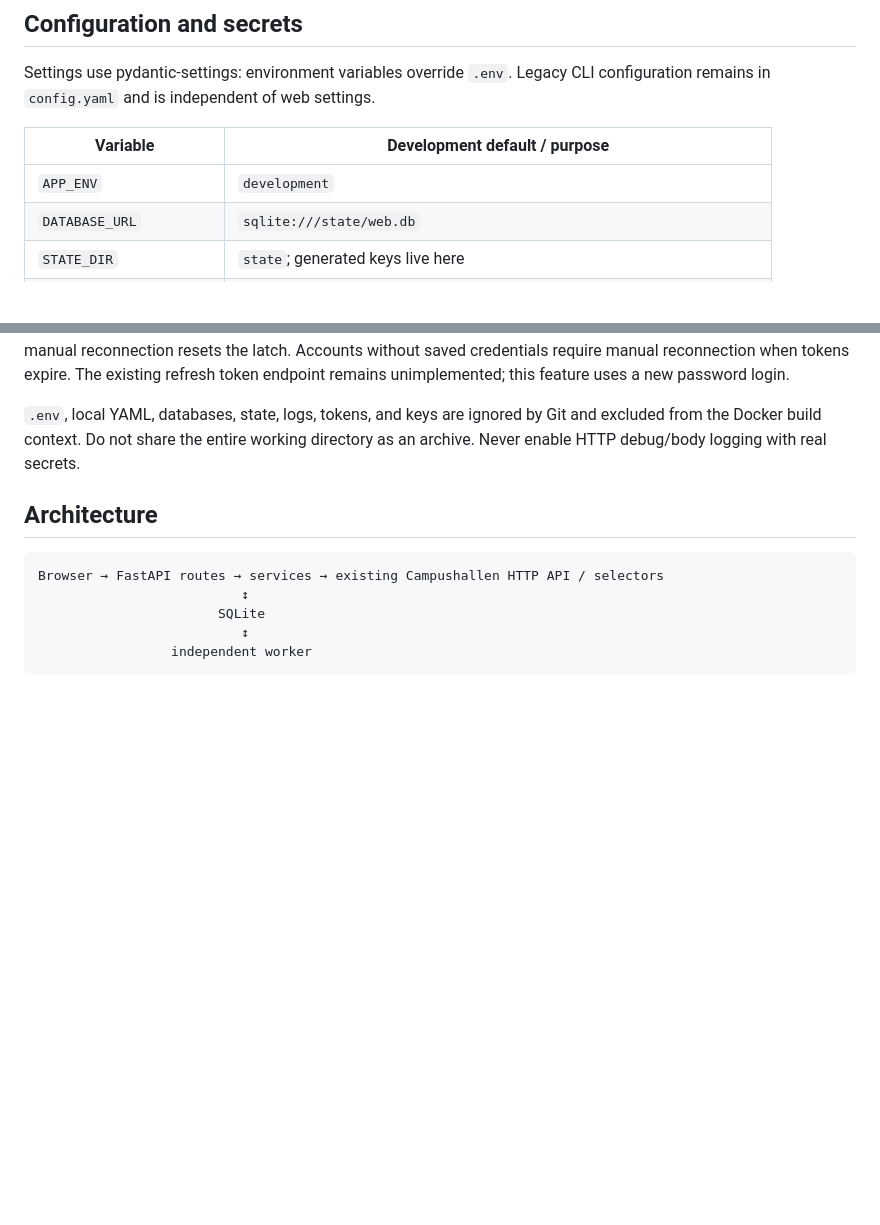
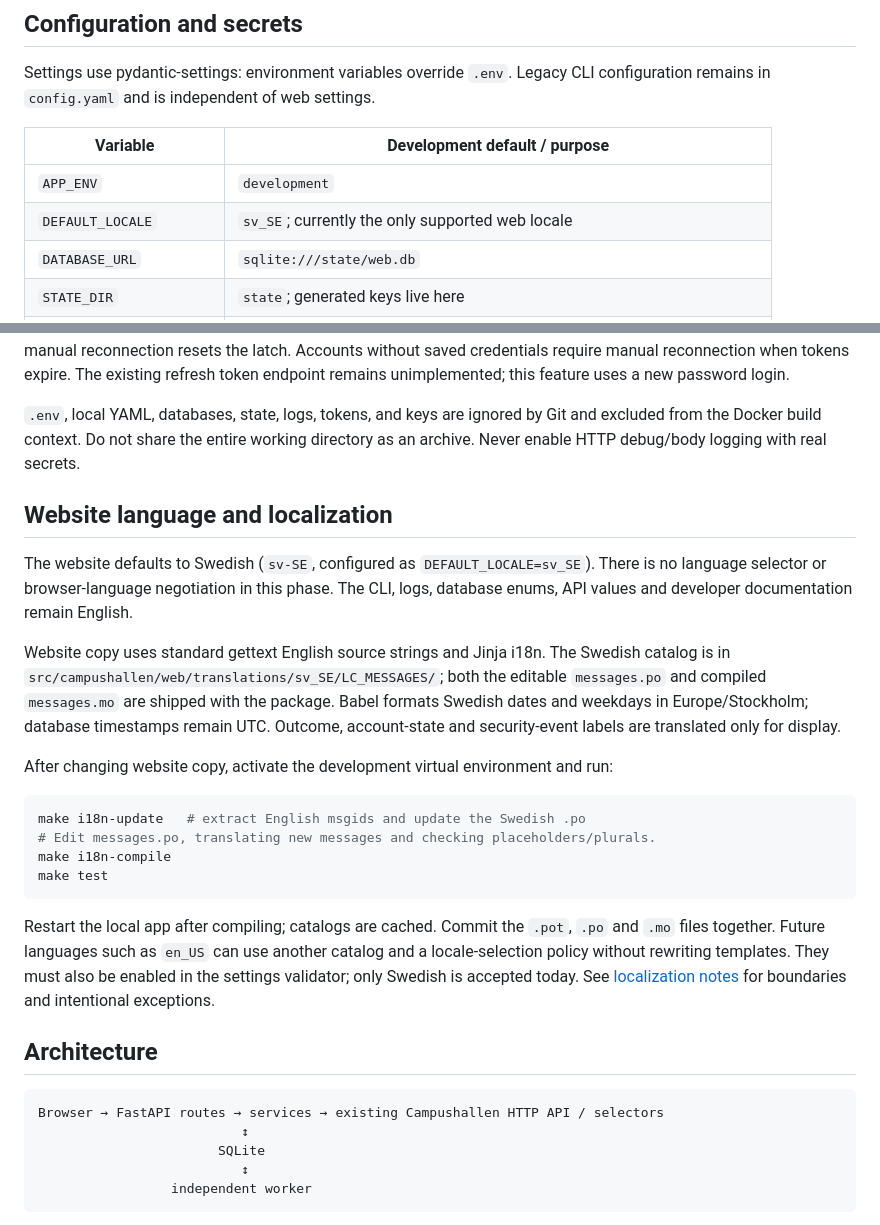
Before and after one commit to NillRudd/campushallen-booking-bot, a Markdown page: README.md, 2 parts joined by grey strips. Rendered like a GitHub page; blank space fills up the shorter version.

Commit message:
docs: document localization strategy and verification

````diff
--- a/README.md
+++ b/README.md
@@ -84,6 +84,7 @@ settings.
 | Variable | Development default / purpose |
 | --- | --- |
 | `APP_ENV` | `development` |
+| `DEFAULT_LOCALE` | `sv_SE`; currently the only supported web locale |
 | `DATABASE_URL` | `sqlite:///state/web.db` |
 | `STATE_DIR` | `state`; generated keys live here |
 | `SECRET_KEY` | Session hashing / signed CSRF tokens; at least 32 characters |
@@ -141,6 +142,35 @@ token endpoint remains unimplemented; this feature uses a new password login.
 `.env`, local YAML, databases, state, logs, tokens, and keys are ignored by Git
 and excluded from the Docker build context. Do not share the entire working
 directory as an archive. Never enable HTTP debug/body logging with real secrets.
+
+## Website language and localization
+
+The website defaults to Swedish (`sv-SE`, configured as `DEFAULT_LOCALE=sv_SE`).
+There is no language selector or browser-language negotiation in this phase.
+The CLI, logs, database enums, API values and developer documentation remain English.
+
+Website copy uses standard gettext English source strings and Jinja i18n.
+The Swedish catalog is in `src/campushallen/web/translations/sv_SE/LC_MESSAGES/`;
+both the editable `messages.po` and compiled `messages.mo` are shipped with the
+package. Babel formats Swedish dates and weekdays in Europe/Stockholm; database
+timestamps remain UTC. Outcome, account-state and security-event labels are
+translated only for display.
+
+After changing website copy, activate the development virtual environment and run:
+
+```sh
+make i18n-update   # extract English msgids and update the Swedish .po
+# Edit messages.po, translating new messages and checking placeholders/plurals.
+make i18n-compile
+make test
+```
+
+Restart the local app after compiling; catalogs are cached. Commit the `.pot`,
+`.po` and `.mo` files together. Future languages such as `en_US` can use another
+catalog and a locale-selection policy without rewriting templates. They must
+also be enabled in the settings validator; only Swedish is accepted today.
+See [localization notes](docs/localization.md) for boundaries and intentional
+exceptions.
 
 ## Architecture
 
````
Also changed, not shown: docs/localization.md (added, +72 -0 lines), docs/pre-deployment-validation.md (+26 -0 lines).
